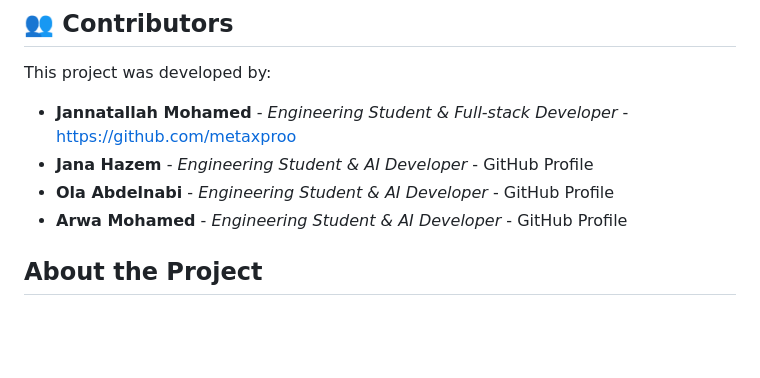
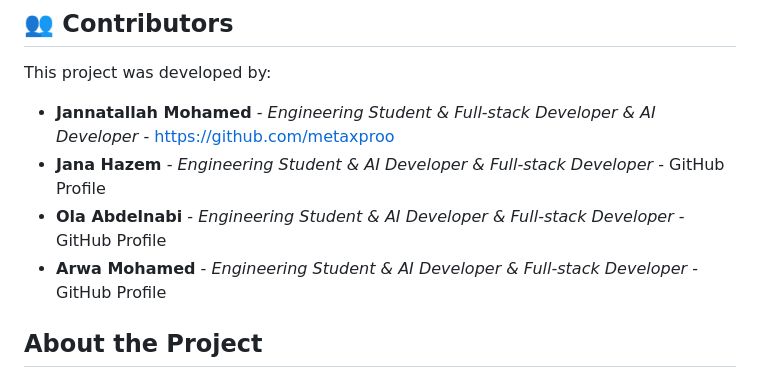
Before and after one commit to metaxproo/emergency-detection-system-, a Markdown page: README.md, the part around the change. Rendered like a GitHub page; blank space fills up the shorter version.

````diff
--- a/README.md
+++ b/README.md
@@ -62,10 +62,10 @@ The dashboard communicates with a **FastAPI** server using the following JSON st
 
 ## 👥 Contributors
 This project was developed by:
- * **Jannatallah Mohamed** - *Engineering Student & Full-stack Developer* - https://github.com/metaxproo
- * **Jana Hazem** - *Engineering Student & AI Developer* - GitHub Profile
- * **Ola Abdelnabi** - *Engineering Student & AI Developer* - GitHub Profile
- * **Arwa Mohamed** - *Engineering Student & AI Developer* - GitHub Profile
+ * **Jannatallah Mohamed** - *Engineering Student & Full-stack Developer & AI Developer* - https://github.com/metaxproo
+ * **Jana Hazem** - *Engineering Student & AI Developer & Full-stack Developer* - GitHub Profile
+ * **Ola Abdelnabi** - *Engineering Student & AI Developer & Full-stack Developer* - GitHub Profile
+ * **Arwa Mohamed** - *Engineering Student & AI Developer & Full-stack Developer* - GitHub Profile
 ##  About the Project
 Developed as part of an engineering curriculum focusing on the integration of AI computer vision alerts with functional, user-centric web interfaces.
 ```
````
